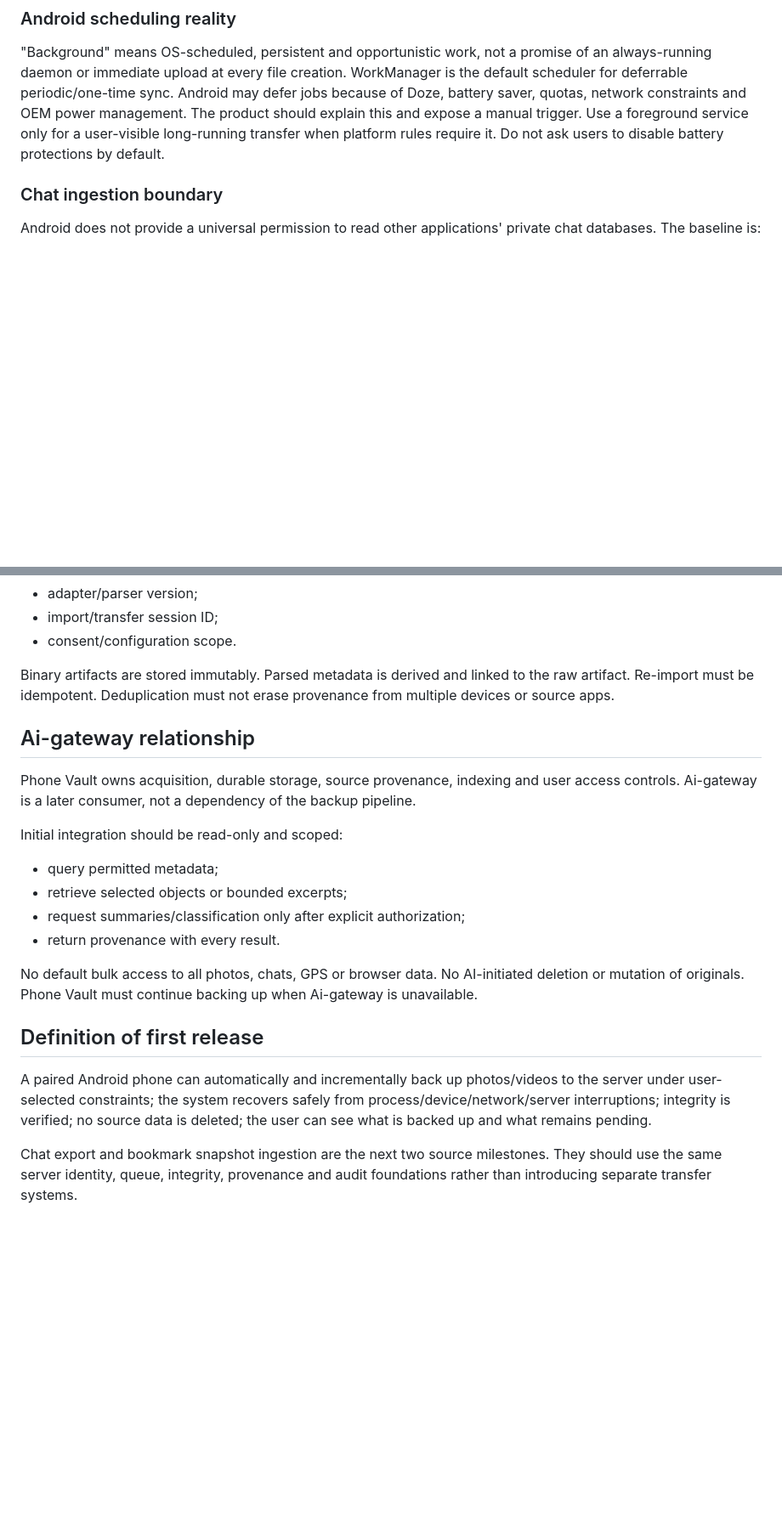
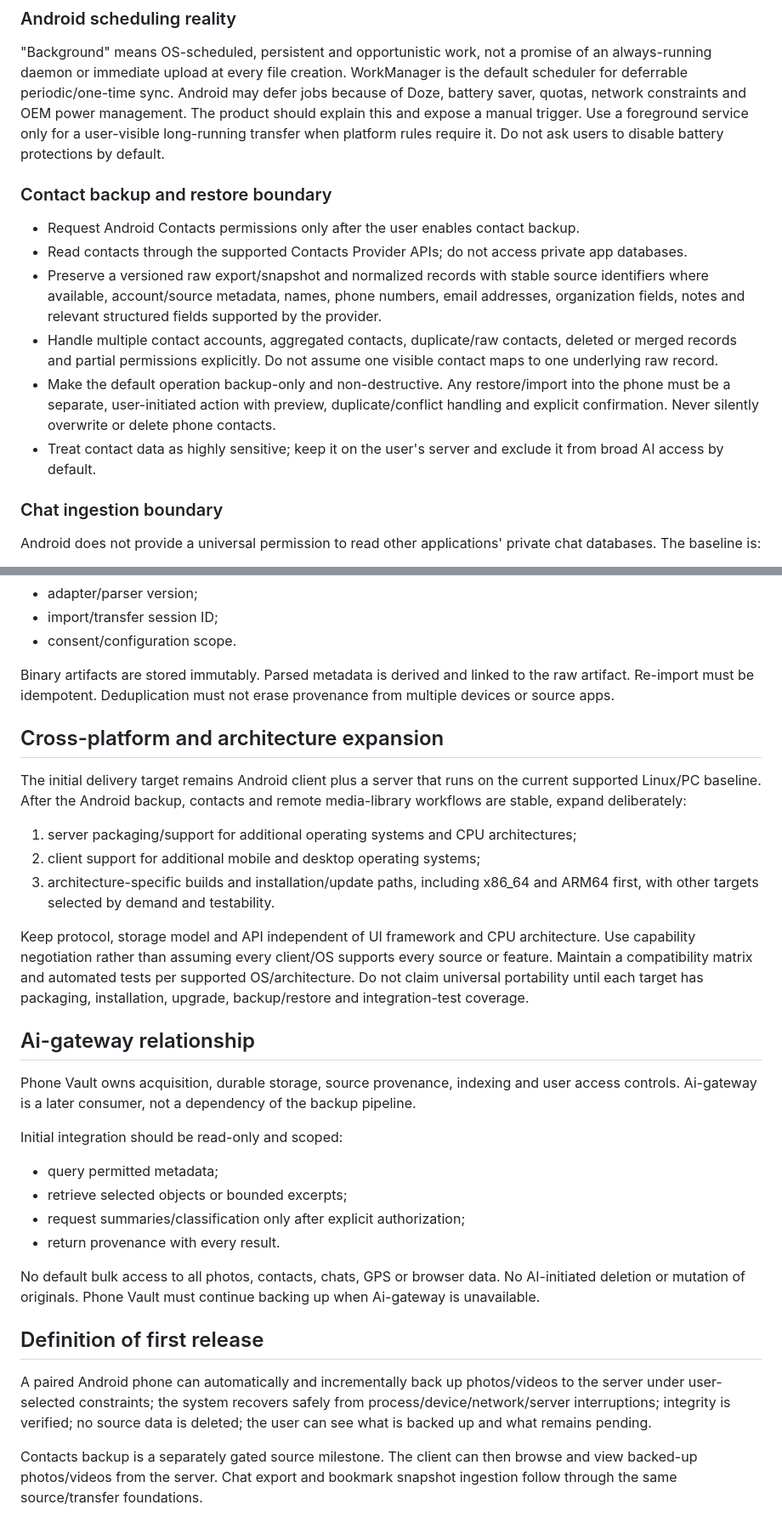
Before and after one commit to kotmartovskiy/phone-vault, a Markdown page: docs/ANDROID_BACKUP_SCOPE.md, 2 parts joined by grey strips. Shown at 85% size. Rendered like a GitHub page; blank space fills up the shorter version.

Commit message:
docs: add contacts, remote media viewer and cross-platform roadmap

```diff
--- a/docs/ANDROID_BACKUP_SCOPE.md
+++ b/docs/ANDROID_BACKUP_SCOPE.md
@@ -29,6 +32,14 @@ The first engineering milestone should not wait for all four data sources. Deliv
 
 ### Android scheduling reality
 "Background" means OS-scheduled, persistent and opportunistic work, not a promise of an always-running daemon or immediate upload at every file creation. WorkManager is the default scheduler for deferrable periodic/one-time sync. Android may defer jobs because of Doze, battery saver, quotas, network constraints and OEM power management. The product should explain this and expose a manual trigger. Use a foreground service only for a user-visible long-running transfer when platform rules require it. Do not ask users to disable battery protections by default.
+
+### Contact backup and restore boundary
+- Request Android Contacts permissions only after the user enables contact backup.
+- Read contacts through the supported Contacts Provider APIs; do not access private app databases.
+- Preserve a versioned raw export/snapshot and normalized records with stable source identifiers where available, account/source metadata, names, phone numbers, email addresses, organization fields, notes and relevant structured fields supported by the provider.
+- Handle multiple contact accounts, aggregated contacts, duplicate/raw contacts, deleted or merged records and partial permissions explicitly. Do not assume one visible contact maps to one underlying raw record.
+- Make the default operation backup-only and non-destructive. Any restore/import into the phone must be a separate, user-initiated action with preview, duplicate/conflict handling and explicit confirmation. Never silently overwrite or delete phone contacts.
+- Treat contact data as highly sensitive; keep it on the user's server and exclude it from broad AI access by default.
 
 ### Chat ingestion boundary
 Android does not provide a universal permission to read other applications' private chat databases. The baseline is:
@@ -66,6 +85,15 @@ Every source adapter produces a bounded, versioned manifest and references conte
 
 Binary artifacts are stored immutably. Parsed metadata is derived and linked to the raw artifact. Re-import must be idempotent. Deduplication must not erase provenance from multiple devices or source apps.
 
+## Cross-platform and architecture expansion
+
+The initial delivery target remains Android client plus a server that runs on the current supported Linux/PC baseline. After the Android backup, contacts and remote media-library workflows are stable, expand deliberately:
+1. server packaging/support for additional operating systems and CPU architectures;
+2. client support for additional mobile and desktop operating systems;
+3. architecture-specific builds and installation/update paths, including x86_64 and ARM64 first, with other targets selected by demand and testability.
+
+Keep protocol, storage model and API independent of UI framework and CPU architecture. Use capability negotiation rather than assuming every client/OS supports every source or feature. Maintain a compatibility matrix and automated tests per supported OS/architecture. Do not claim universal portability until each target has packaging, installation, upgrade, backup/restore and integration-test coverage.
+
 ## Ai-gateway relationship
 
 Phone Vault owns acquisition, durable storage, source provenance, indexing and user access controls. Ai-gateway is a later consumer, not a dependency of the backup pipeline.
@@ -76,10 +104,10 @@ Initial integration should be read-only and scoped:
 - request summaries/classification only after explicit authorization;
 - return provenance with every result.
 
-No default bulk access to all photos, chats, GPS or browser data. No AI-initiated deletion or mutation of originals. Phone Vault must continue backing up when Ai-gateway is unavailable.
+No default bulk access to all photos, contacts, chats, GPS or browser data. No AI-initiated deletion or mutation of originals. Phone Vault must continue backing up when Ai-gateway is unavailable.
 
 ## Definition of first release
 
 A paired Android phone can automatically and incrementally back up photos/videos to the server under user-selected constraints; the system recovers safely from process/device/network/server interruptions; integrity is verified; no source data is deleted; the user can see what is backed up and what remains pending.
 
-Chat export and bookmark snapshot ingestion are the next two source milestones. They should use the same server identity, queue, integrity, provenance and audit foundations rather than introducing separate transfer systems.
+Contacts backup is a separately gated source milestone. The client can then browse and view backed-up photos/videos from the server. Chat export and bookmark snapshot ingestion follow through the same source/transfer foundations.
```
Also changed, not shown: other parts of docs/ANDROID_BACKUP_SCOPE.md (+13 -2 lines).
